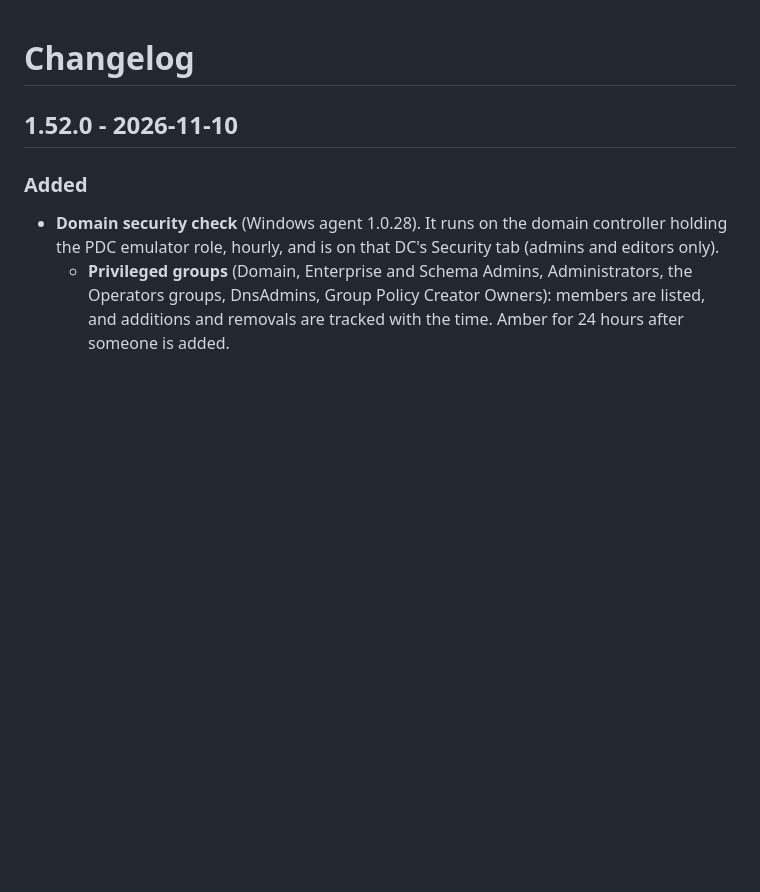
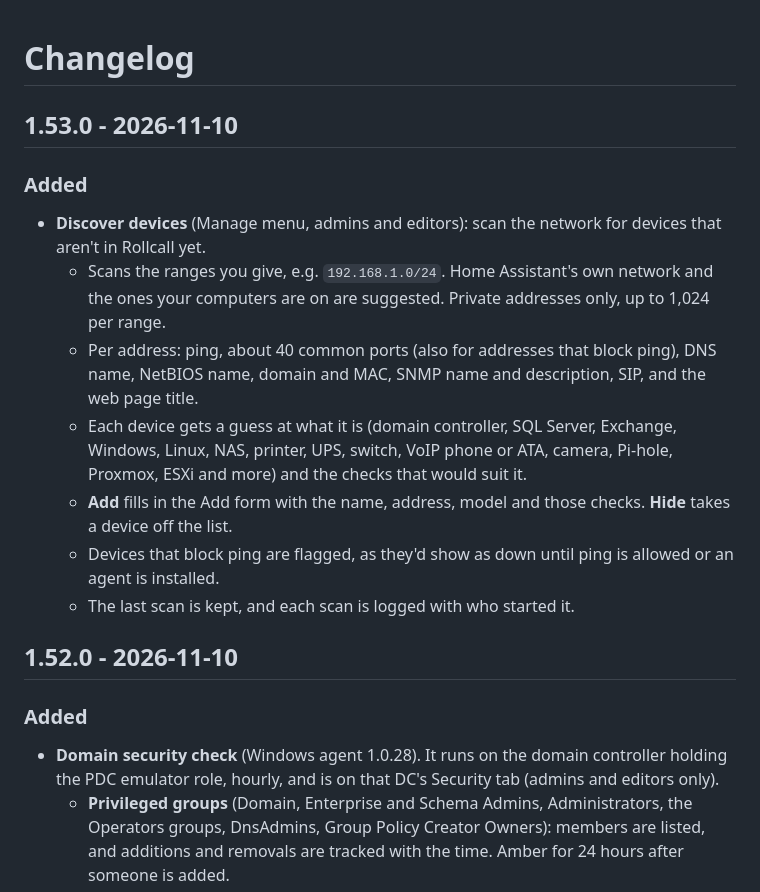
Before and after one commit to shoey79/rollcall, a Markdown page: rollcall/CHANGELOG.md, the part around the change. GitHub-like rendering; blank space fills up the shorter version.

```diff
--- a/rollcall/CHANGELOG.md
+++ b/rollcall/CHANGELOG.md
@@ -1,4 +1,15 @@
 # Changelog
+
+## 1.53.0 - 2026-11-10
+
+### Added
+- **Discover devices** (Manage menu, admins and editors): scan the network for devices that aren't in Rollcall yet.
+  - Scans the ranges you give, e.g. `192.168.1.0/24`. Home Assistant's own network and the ones your computers are on are suggested. Private addresses only, up to 1,024 per range.
+  - Per address: ping, about 40 common ports (also for addresses that block ping), DNS name, NetBIOS name, domain and MAC, SNMP name and description, SIP, and the web page title.
+  - Each device gets a guess at what it is (domain controller, SQL Server, Exchange, Windows, Linux, NAS, printer, UPS, switch, VoIP phone or ATA, camera, Pi-hole, Proxmox, ESXi and more) and the checks that would suit it.
+  - **Add** fills in the Add form with the name, address, model and those checks. **Hide** takes a device off the list.
+  - Devices that block ping are flagged, as they'd show as down until ping is allowed or an agent is installed.
+  - The last scan is kept, and each scan is logged with who started it.
 
 ## 1.52.0 - 2026-11-10
 
```
Also changed, not shown: rollcall/DOCS.md (+24 -1 lines), docs/images/discovery.png (added), 4 other files.
